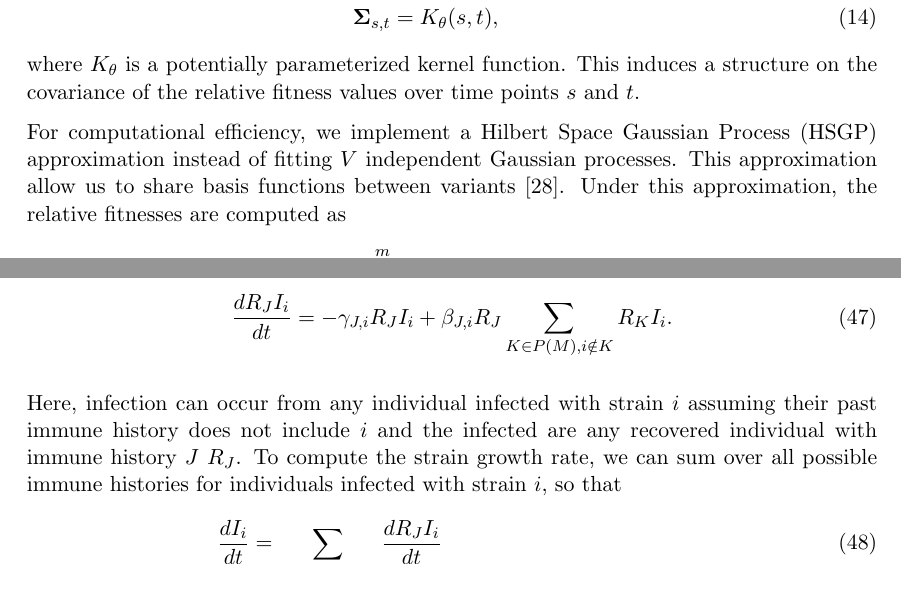
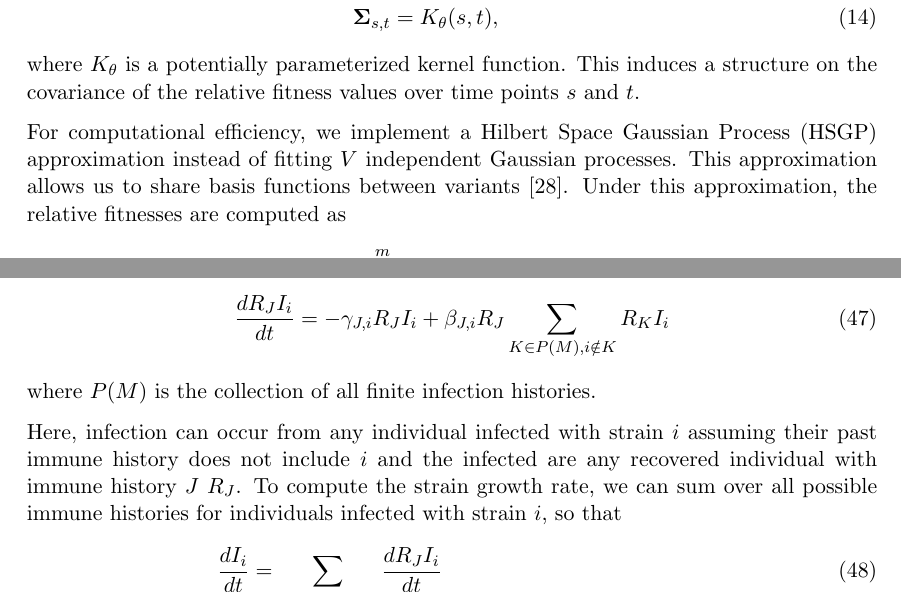
Before and after one commit to blab/relative-fitness-mechanisms, a LaTeX paper (manuscript/relative-fitness-mechanisms.tex): two parts of pages 15 and 27 of 45, joined at a grey line, cut so that both start at the same text. Compiled offline with pdfLaTeX.

Commit message:
More typo fixes

```diff
--- a/manuscript/relative-fitness-mechanisms.tex
+++ b/manuscript/relative-fitness-mechanisms.tex
@@ -591,7 +585,7 @@ where $K_{\theta}$ is a potentially parameterized kernel function.
 This induces a structure on the covariance of the relative fitness values over time points $s$ and $t$.
 
 For computational efficiency, we implement a Hilbert Space Gaussian Process (HSGP) approximation instead of fitting $V$ independent Gaussian processes.
-This approximation allow us to share basis functions between variants \cite{riutortmayol2022practical}.
+This approximation allows us to share basis functions between variants \cite{riutortmayol2022practical}.
 Under this approximation, the relative fitnesses are computed as
 \begin{equation}
     \lambda_{v}(t) \approx \sum_{j=1}^{m} S_{\theta}(\sqrt{\mu_{j}})^{1/2} \cdot \phi_{j}(t) \cdot \beta_{j},
@@ -919,8 +913,9 @@ Therefore, these models can be thought as regression-based predictors of relativ
 We show that the simple background model is consistent with an expanded immune history model.
 Beginning with the model from Lazebnik and Bunimovich-Mendrazitsky 2022 \cite{Lazebnik2022}, we consider the differential equation for the individuals with strain infection history $J$ and current infecting strain $i$ $R_{J}I_{i}$
 \begin{align}
-\frac{dR_{J} I_{i}}{dt} = - \gamma_{J, i} R_{J} I_{i} + \beta_{J, i} R_{J} \sum_{K \in P(M), i\notin K} R_{K}I_{i}.
+\frac{dR_{J} I_{i}}{dt} = - \gamma_{J, i} R_{J} I_{i} + \beta_{J, i} R_{J} \sum_{K \in P(M), i\notin K} R_{K}I_{i}
 \end{align}
+where $P(M)$ is the collection of all finite infection histories.
 
 Here, infection can occur from any individual infected with strain $i$ assuming their past immune history does not include $i$ and the infected are any recovered individual with immune history $J$  $R_{J}$.
 To compute the strain growth rate, we can sum over all possible immune histories for individuals infected with strain $i$, so that
```
Also changed, not shown: manuscript/relative-fitness-mechanisms.tex (12 more changed lines).
